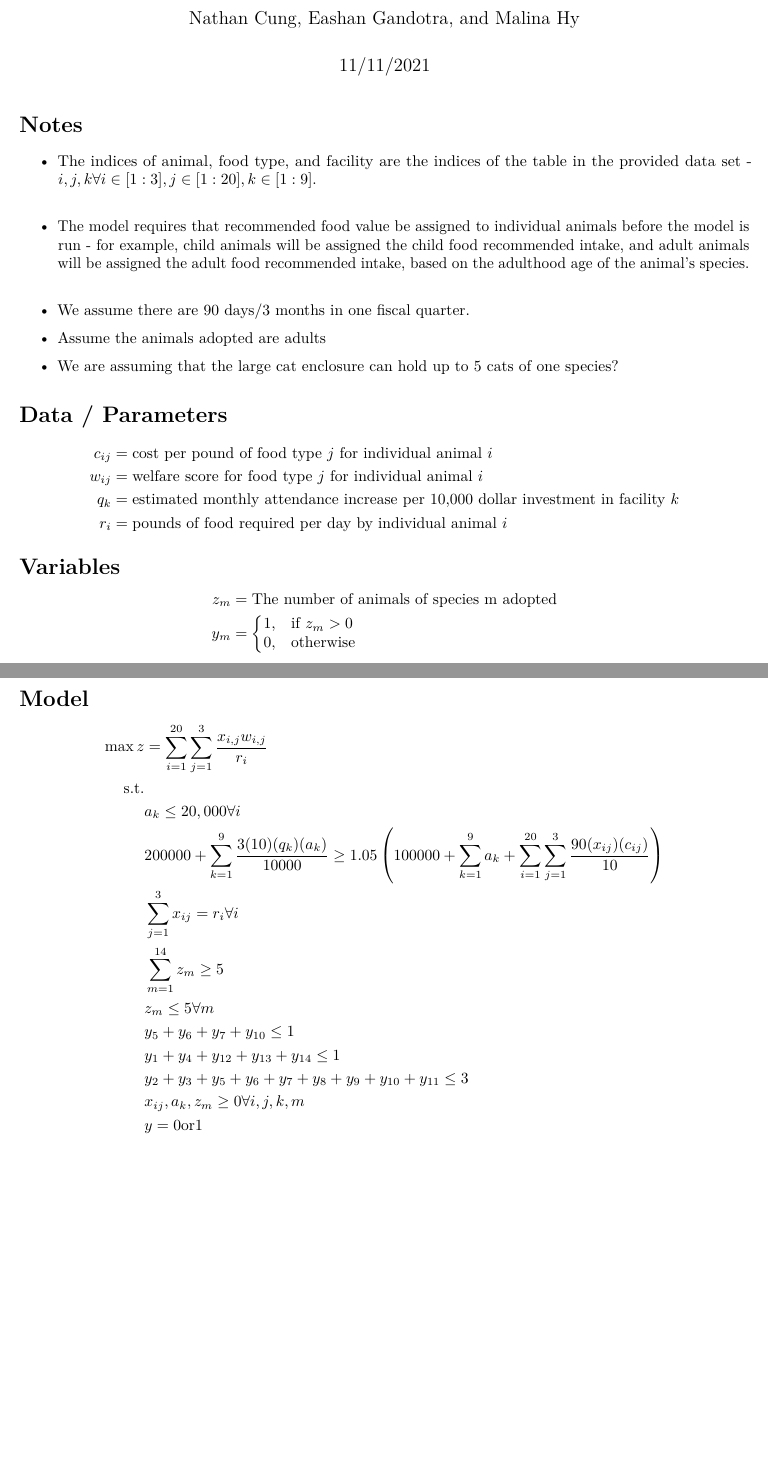
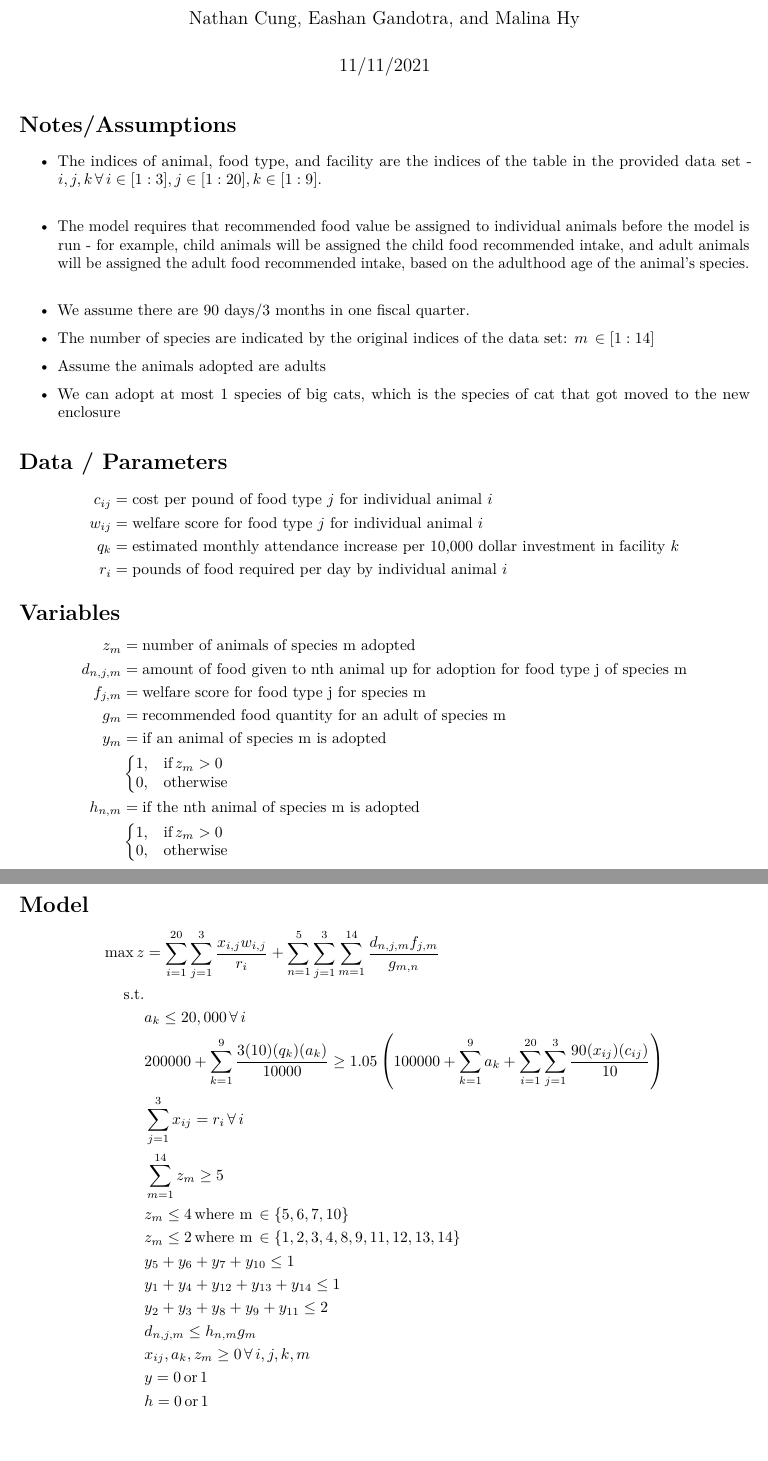
Before and after one commit to eashang1/zoo_optimization, an R Markdown document (deliverables/3133 Phase 3 Submission.Rmd): two parts of pages 1 and 2 of 2, joined at a grey line, cut so that both start at the same text. Rendered offline with R 4.5, knitr and Pandoc, then LaTeX, with nearby package versions.

Commit message:
Defining phase 3 IP variables and parameters

````diff
--- a/deliverables/3133 Phase 3 Submission.Rmd
+++ b/deliverables/3133 Phase 3 Submission.Rmd
@@ -10,14 +10,15 @@ knitr::opts_chunk$set(echo = TRUE)
 ```
 
 
-# Notes
- - The indices of animal, food type, and facility are the indices of the table in the provided data set - $i, j, k \space \forall \space i \in [1:3], j \in [1:20], k \in [1:9]$.
+# Notes/Assumptions
+
+ - The indices of animal, food type, and facility are the indices of the table in the provided data set - $i, j, k \, \forall \, i \in [1:3], j \in [1:20], k \in [1:9]$.
  - The model requires that recommended food value be assigned to individual animals before the model is run - for example, child animals will be assigned the child food recommended intake, and adult animals will be assigned the adult food recommended intake, based on the adulthood age of the animal's species.
  - We assume there are 90 days/3 months in one fiscal quarter.
 
-
+ - The number of species are indicated by the original indices of the data set: $m\, \in [1:14]$
  - Assume the animals adopted are adults
- - We are assuming that the large cat enclosure can hold up to 5 cats of one species?
+ - We can adopt at most 1 species of big cats, which is the species of cat that got moved to the new enclosure
 
 
 # Data / Parameters
@@ -36,14 +37,28 @@ $$
 
 $$
 \begin{aligned}
-z_{m} &= \text{The number of animals of species m adopted} \\
-y_{m} &=
+z_{m} &= \text{number of animals of species m adopted} \\
+d_{n,j,m} &= \text{amount of food given to nth animal up for adoption for food type j of species m}\\
+f_{j,m} &= \text{welfare score for food type j for species m}\\
+g_{m} &= \text{recommended food quantity for an adult of species m} \\
+y_{m}
+  &= \text{if an animal of species m is adopted}\\
+  &
     \begin{cases}
         \begin{aligned}
-            &1, && \text{if}\ z_{m} > 0 \\
+            &1, && \text{if}\, z_{m} > 0 \\
             &0, && \text{otherwise}
         \end{aligned}
-    \end{cases}
+    \end{cases} \\
+h_{n,m}
+  &= \text{if the nth animal of species m is adopted}\\
+  &
+    \begin{cases}
+        \begin{aligned}
+            &1, && \text{if}\, z_{m} > 0 \\
+            &0, && \text{otherwise}
+        \end{aligned}
+    \end{cases} \\
 \end{aligned}
 $$
 
@@ -52,17 +67,25 @@ $$
 
 $$
 \begin{aligned}
-  \max z &= \sum_{i=1}^{20}  \sum_{j=1}^3 \frac{x_{i,j}w_{i,j}}{r_i} \\
+  \max z &=
+      \sum_{i=1}^{20}
+          \sum_{j=1}^3 \frac{x_{i,j}w_{i,j}}{r_i} +
+      \sum_{n = 1}^{5}
+          \sum_{j = 1}^{3}
+          \sum_{m = 1}^{14} \frac{d_{n,j,m} f_{j,m}} {g_{m,n}}\\
   \textrm{s.t.} \\
-  & a_{k} \le 20,000 \space\forall \space i \\
+  & a_{k} \le 20,000 \,\forall \, i \\
   & 200000 + \sum_{k=1}^{9} \frac{3(10)(q_{k})(a_k)}{10000} \geq 1.05 \left( 100000 + \sum_{k=1}^{9}a_{k} + \sum_{i=1}^{20} \sum_{j=1}^{3}\frac{90(x_{ij})(c_{ij})}{10} \right) \\
-  & \sum_{j=1}^{3}x_{ij} = r_{i} \space \forall \space i\\
-  & \sum_{m = 1}^{14}z_{m} \ge 5\\
-  & z_{m} \le 5 \space \forall \space m \\
-  & y_{5} + y_{6} + y_{7} + y_{10} \le 1 \\
-  & y_{1} + y_{4} + y_{12} + y_{13} + y_{14} \le 1\\
-  & y_{2} + y_{3} + y_{5} + y_{6} + y_{7} + y_{8} + y_{9} + y_{10} + y_{11} \le 3\\
-  & x_{ij}, a_{k}, z_{m} \ge 0 \space \forall \space i,j,k,m \\
-  & y = 0 \space \text{or} \space 1
+  & \sum_{j=1}^{3}x_{ij} = r_{i} \, \forall \, i\\
+  & \sum_{m = 1}^{14}z_{m} \ge 5 \\
+  & z_{m} \le 4 \, \text{where m} \, \in \{5, 6, 7, 10\}\\
+  & z_{m} \le 2 \, \text{where m} \, \in \{1, 2, 3, 4, 8, 9, 11, 12, 13, 14\}\\
+  & y_{5} + y_{6} + y_{7} + y_{10} \le 1  \\
+  & y_{1} + y_{4} + y_{12} + y_{13} + y_{14} \le 1  \\
+  & y_{2} + y_{3} + y_{8} + y_{9} + y_{11} \le 2 \\
+  & d_{n,j,m} \le h_{n,m}g_{m} \\
+  & x_{ij}, a_{k}, z_{m} \ge 0 \, \forall \, i,j,k,m \\
+  & y = 0 \, \text{or} \, 1 \\
+  & h = 0 \, \text{or} \, 1 \\
 \end{aligned}
 $$
````
Also changed, not shown: deliverables/3133-Phase-3-Submission.pdf, deliverables/3133 Phase 3 Submission.Rmd (2 more changed lines).
